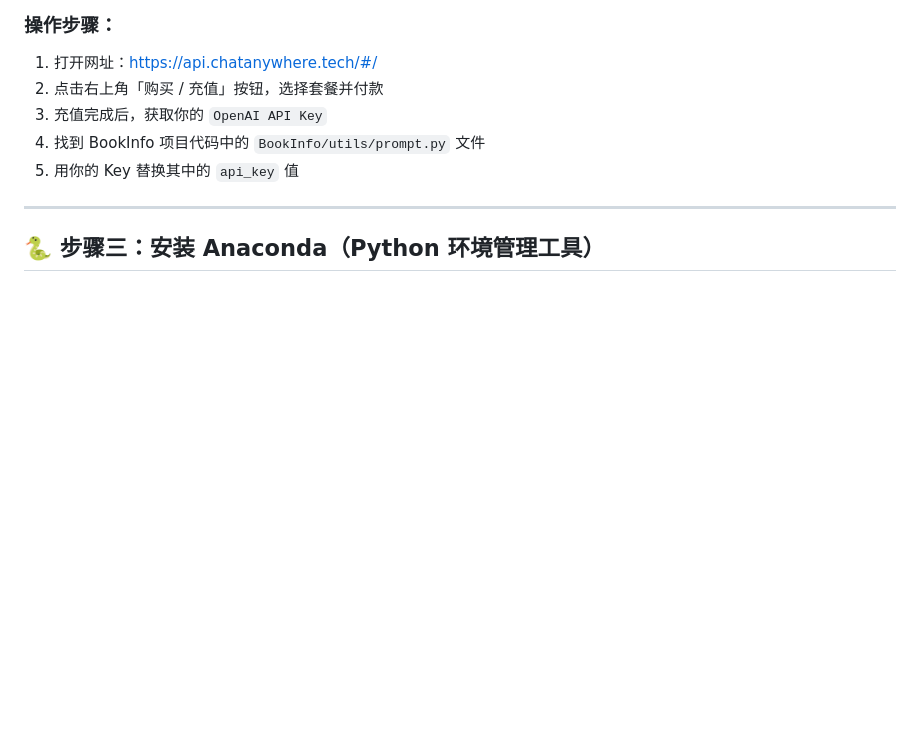
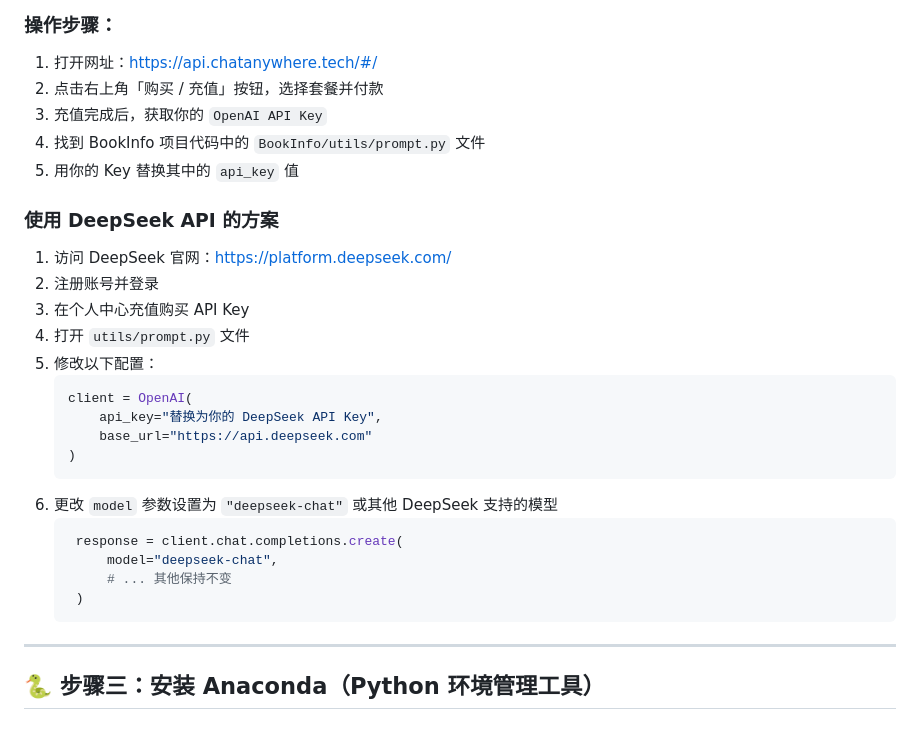
Before and after one commit to VanillaTY/PDFChatAnnotator, a Markdown page: 安装教程小白版.md, the part around the change. Rendered like a GitHub page; blank space fills up the shorter version.

Commit message:
feat: add deepseek solution

````diff
--- a/安装教程小白版.md
+++ b/安装教程小白版.md
@@ -34,6 +34,27 @@
 3. 充值完成后，获取你的 `OpenAI API Key`
 4. 找到 BookInfo 项目代码中的 `BookInfo/utils/prompt.py` 文件
 5. 用你的 Key 替换其中的 `api_key` 值
+
+### 使用 DeepSeek API 的方案
+
+1. 访问 DeepSeek 官网：https://platform.deepseek.com/
+2. 注册账号并登录
+3. 在个人中心充值购买 API Key
+4. 打开 `utils/prompt.py` 文件
+5. 修改以下配置：
+   ```python
+   client = OpenAI(
+       api_key="替换为你的 DeepSeek API Key",
+       base_url="https://api.deepseek.com"
+   )
+   ```
+6. 更改 `model` 参数设置为 `"deepseek-chat"` 或其他 DeepSeek 支持的模型
+   ```python
+    response = client.chat.completions.create(
+        model="deepseek-chat",
+        # ... 其他保持不变
+    )
+   ```
 
 ---
 
````
